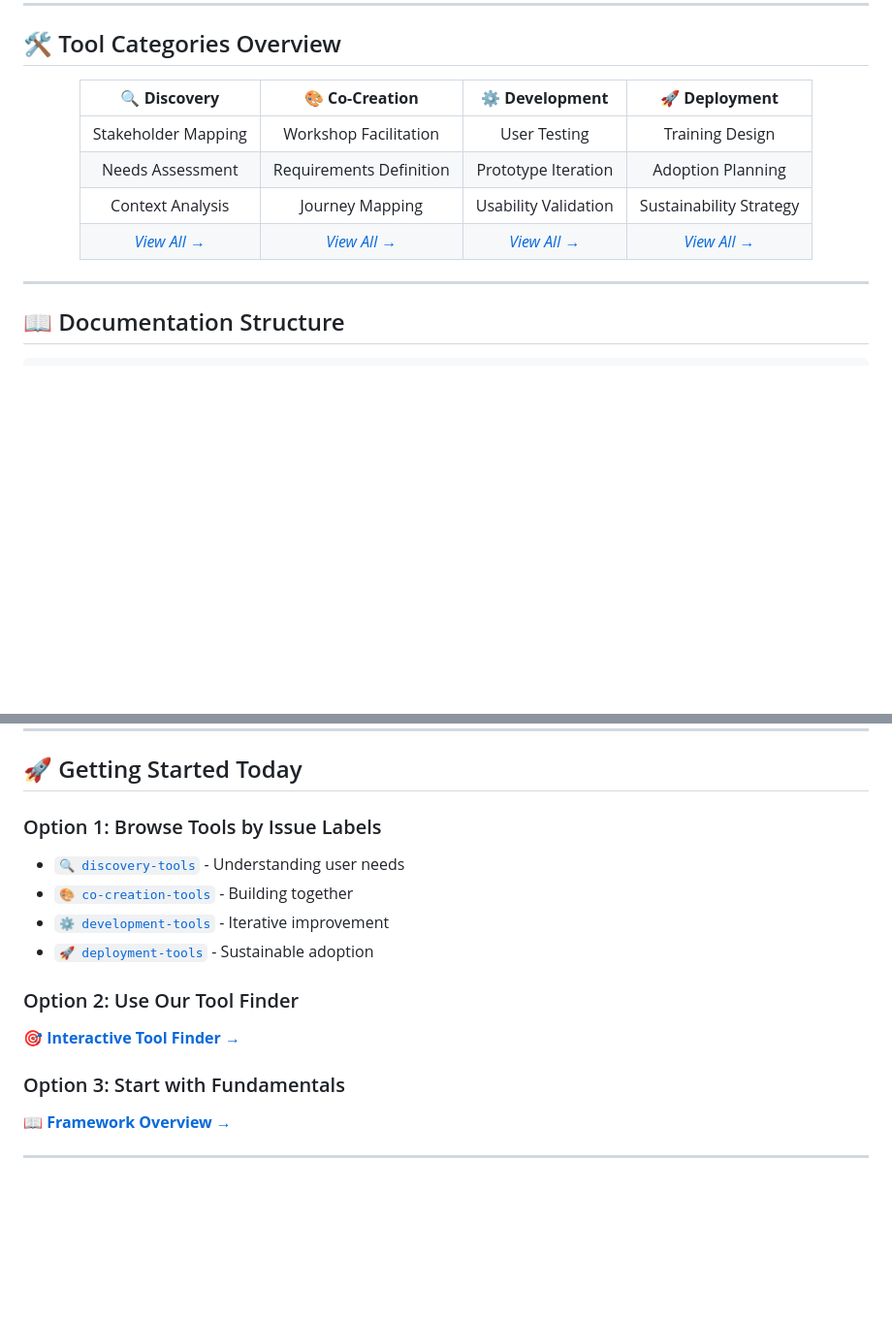
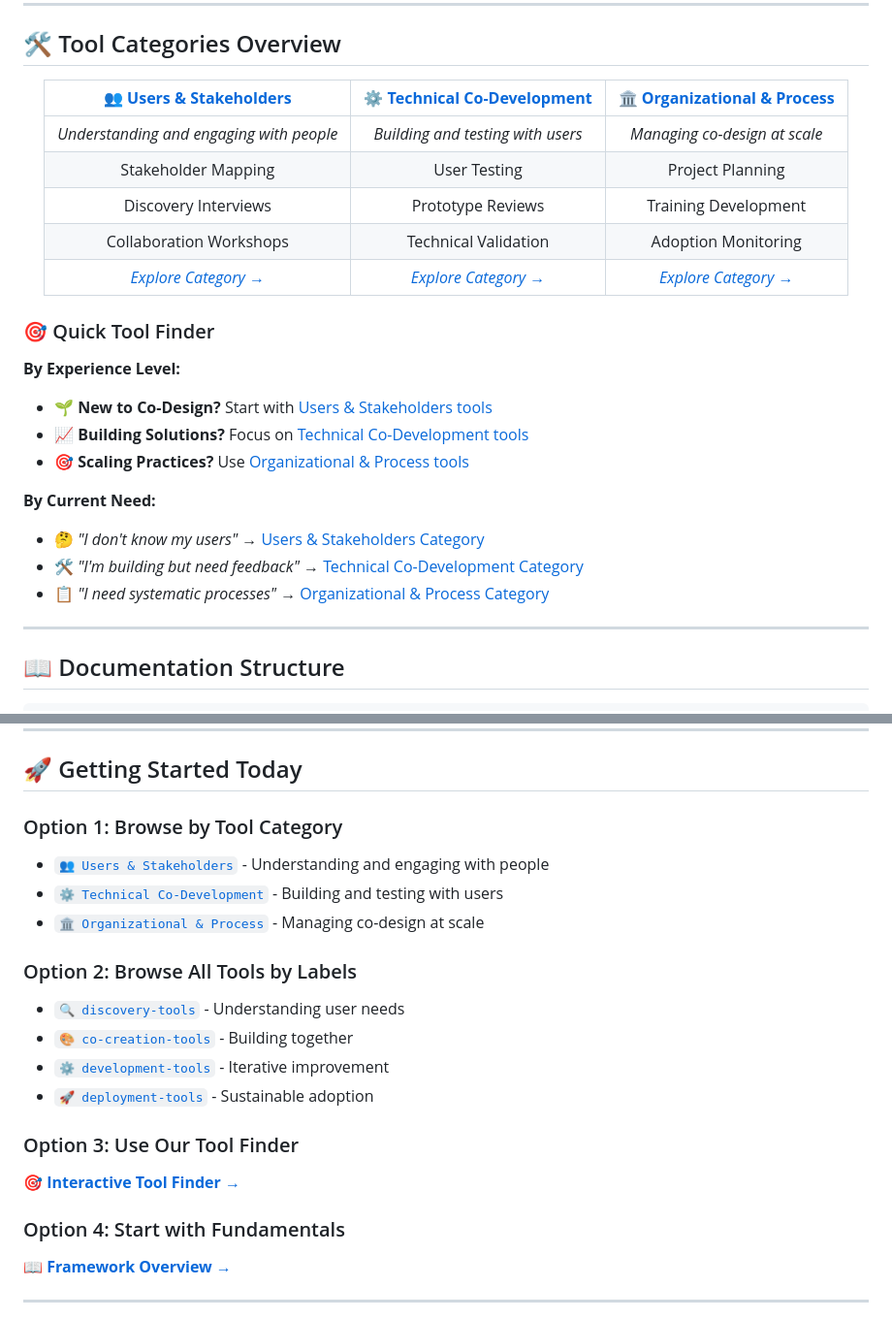
Before and after one commit to CherrelleTucker/codesign-toolkit, a Markdown page: README.md, 2 parts joined by grey strips. Shown: that part at 97% size. Rendered like a GitHub page; blank space fills up the shorter version.

Commit message:
Revise tool categories and add quick tool finder
Updated tool categories and added quick tool finder section in README.

```diff
--- a/README.md
+++ b/README.md
@@ -78,14 +78,27 @@ graph LR
 
 <div align="center">
 
-| 🔍 **Discovery** | 🎨 **Co-Creation** | ⚙️ **Development** | 🚀 **Deployment** |
-|:---:|:---:|:---:|:---:|
-| Stakeholder Mapping | Workshop Facilitation | User Testing | Training Design |
-| Needs Assessment | Requirements Definition | Prototype Iteration | Adoption Planning |
-| Context Analysis | Journey Mapping | Usability Validation | Sustainability Strategy |
-| [*View All →*](tool-categories.md#discovery) | [*View All →*](tool-categories.md#co-creation) | [*View All →*](tool-categories.md#development) | [*View All →*](tool-categories.md#deployment) |
+| 👥 **[Users & Stakeholders](../../issues/1)** | ⚙️ **[Technical Co-Development](../../issues/2)** | 🏛️ **[Organizational & Process](../../issues/3)** |
+|:---:|:---:|:---:|
+| *Understanding and engaging with people* | *Building and testing with users* | *Managing co-design at scale* |
+| Stakeholder Mapping | User Testing | Project Planning |
+| Discovery Interviews | Prototype Reviews | Training Development |
+| Collaboration Workshops | Technical Validation | Adoption Monitoring |
+| [*Explore Category →*](../../issues/1) | [*Explore Category →*](../../issues/2) | [*Explore Category →*](../../issues/3) |
 
 </div>
+
+### 🎯 Quick Tool Finder
+
+**By Experience Level:**
+- 🌱 **New to Co-Design?** Start with [Users & Stakeholders tools](../../issues/2)
+- 📈 **Building Solutions?** Focus on [Technical Co-Development tools](../../issues/3)
+- 🎯 **Scaling Practices?** Use [Organizational & Process tools](../../issues/4)
+
+**By Current Need:**
+- 🤔 *"I don't know my users"* → [Users & Stakeholders Category](../../issues/2)
+- 🛠️ *"I'm building but need feedback"* → [Technical Co-Development Category](../../issues/3)
+- 📋 *"I need systematic processes"* → [Organizational & Process Category](../../issues/4)
 
 ---
 
@@ -118,16 +131,21 @@ graph LR
 
 ## 🚀 Getting Started Today
 
-### Option 1: Browse Tools by Issue Labels
-- [`🔍 discovery-tools`](https://github.com/your-repo/issues?q=is%3Aissue+label%3Adiscovery-tools) - Understanding user needs
-- [`🎨 co-creation-tools`](https://github.com/your-repo/issues?q=is%3Aissue+label%3Aco-creation-tools) - Building together
-- [`⚙️ development-tools`](https://github.com/your-repo/issues?q=is%3Aissue+label%3Adevelopment-tools) - Iterative improvement
-- [`🚀 deployment-tools`](https://github.com/your-repo/issues?q=is%3Aissue+label%3Adeployment-tools) - Sustainable adoption
+### Option 1: Browse by Tool Category
+- [`👥 Users & Stakeholders`](../../issues/1) - Understanding and engaging with people
+- [`⚙️ Technical Co-Development`](../../issues/2) - Building and testing with users
+- [`🏛️ Organizational & Process`](../../issues/3) - Managing co-design at scale
 
-### Option 2: Use Our Tool Finder
+### Option 2: Browse All Tools by Labels
+- [`🔍 discovery-tools`](../../labels/phase-discovery) - Understanding user needs
+- [`🎨 co-creation-tools`](../../labels/phase-co-creation) - Building together
+- [`⚙️ development-tools`](../../labels/phase-development) - Iterative improvement
+- [`🚀 deployment-tools`](../../labels/phase-deployment) - Sustainable adoption
+
+### Option 3: Use Our Tool Finder
 [**🎯 Interactive Tool Finder →**](https://your-github-pages-url.github.io)
 
-### Option 3: Start with Fundamentals
+### Option 4: Start with Fundamentals
 [**📖 Framework Overview →**](framework-overview.md)
 
 ---
```
